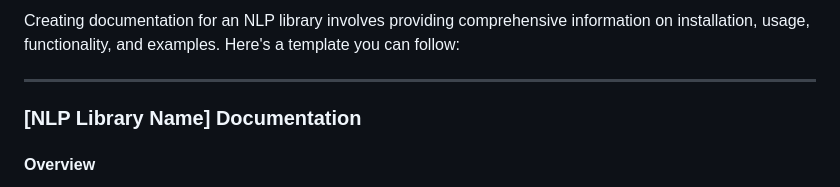
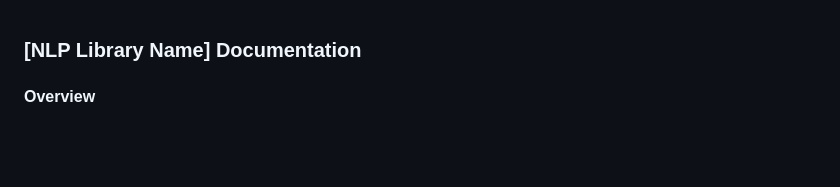
Before and after one commit to vifirsanova/empi, a Markdown page: docs/docs.md, the part around the change printed below. GitHub-like rendering; blank space fills up the shorter version.

```diff
--- a/docs/docs.md
+++ b/docs/docs.md
@@ -1,7 +1,3 @@
-Creating documentation for an NLP library involves providing comprehensive information on installation, usage, functionality, and examples. Here's a template you can follow:
-
----
-
 ### [NLP Library Name] Documentation
 
 #### Overview
```
Also changed, not shown: other parts of docs/docs.md (+0 -2 lines).
